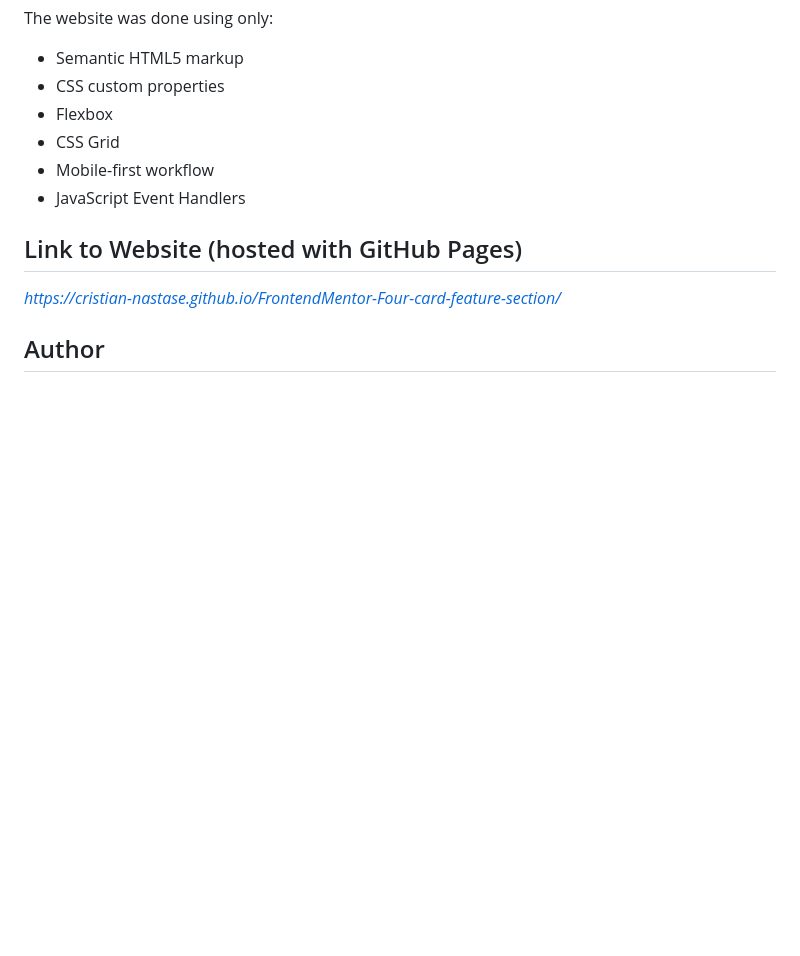
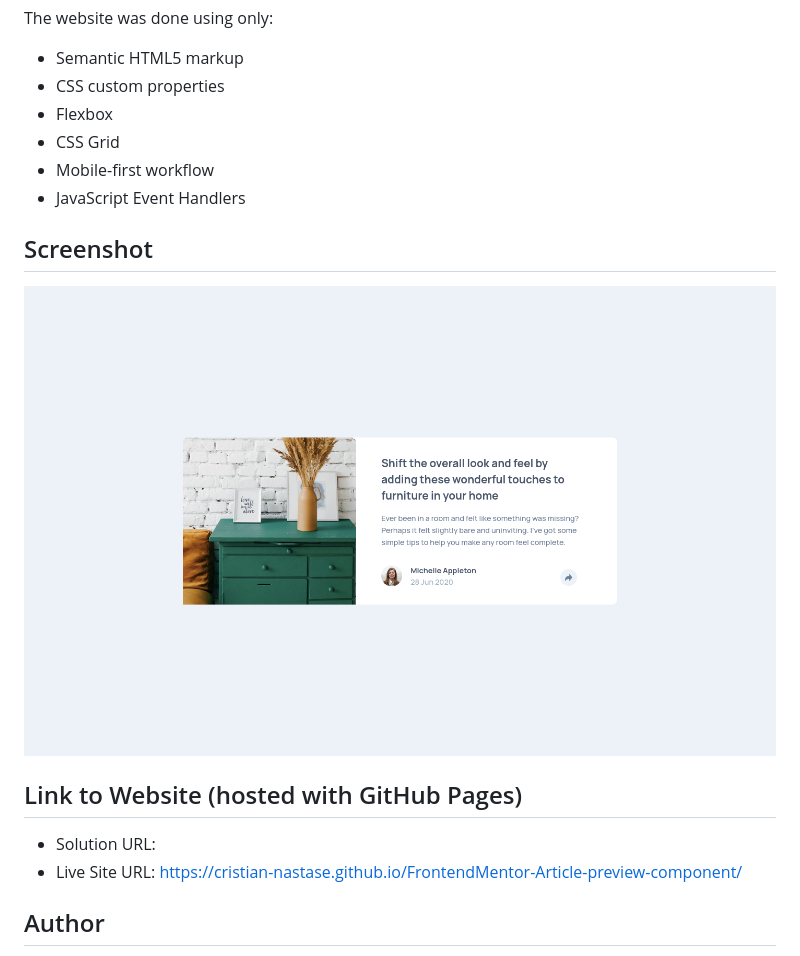
Before and after one commit to Cristian-Nastase/FrontendMentor-Article-preview-component, a Markdown page: README.md, the part around the change. Drawn GitHub-style; pictures changed too: images/website-screenshot.png (added); blank space fills up the shorter version.

Commit message:
Added screenshot and changed the README text

```diff
--- a/README.md
+++ b/README.md
@@ -10,9 +10,15 @@ The website was done using only:
 - Mobile-first workflow
 - JavaScript Event Handlers
 
+## Screenshot
+
+![](images/website-screenshot.png)
+
 ## Link to Website (hosted with GitHub Pages)
 
-*https://cristian-nastase.github.io/FrontendMentor-Four-card-feature-section/*
+- Solution URL:
+- Live Site URL: https://cristian-nastase.github.io/FrontendMentor-Article-preview-component/
+
 
 ## Author
 - GitHub: https://github.com/Cristian-Nastase
```
